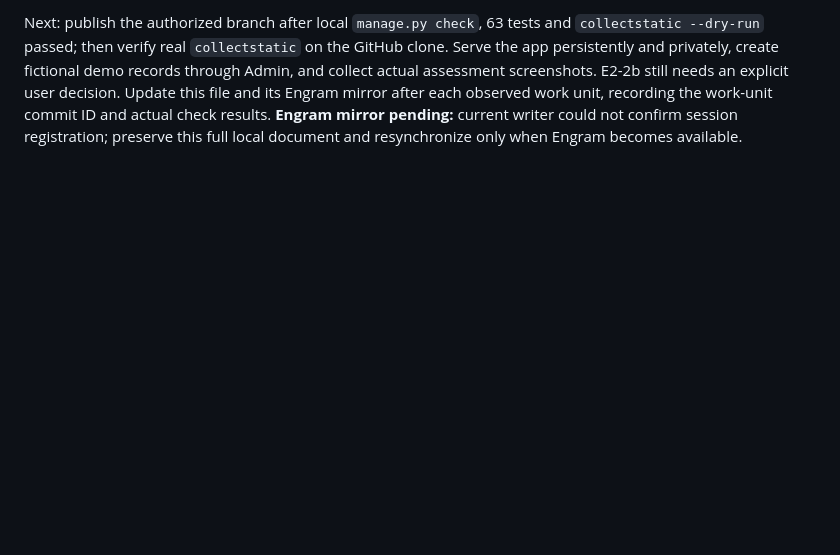
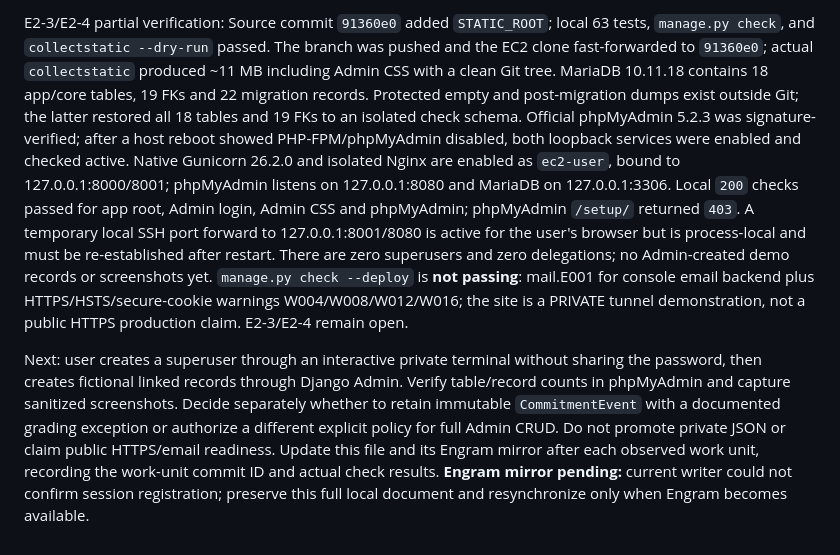
Before and after one commit to Jano03op/Proyecto-Integrado, a Markdown page: odd/tasks/eval2-ec2-no-docker.md, the part around one of its changes. Drawn GitHub-style; blank space fills up the shorter version.

Commit message:
docs: record native evaluation deployment evidence

```diff
--- a/odd/tasks/eval2-ec2-no-docker.md
+++ b/odd/tasks/eval2-ec2-no-docker.md
@@ -24,2 +24,4 @@ Progress: E2-1 and the rubric-safe E2-2 source increment are implemented and che
 
-Next: publish the authorized branch after local `manage.py check`, 63 tests and `collectstatic --dry-run` passed; then verify real `collectstatic` on the GitHub clone. Serve the app persistently and privately, create fictional demo records through Admin, and collect actual assessment screenshots. E2-2b still needs an explicit user decision. Update this file and its Engram mirror after each observed work unit, recording the work-unit commit ID and actual check results. **Engram mirror pending:** current writer could not confirm session registration; preserve this full local document and resynchronize only when Engram becomes available.
+E2-3/E2-4 partial verification: Source commit `91360e0` added `STATIC_ROOT`; local 63 tests, `manage.py check`, and `collectstatic --dry-run` passed. The branch was pushed and the EC2 clone fast-forwarded to `91360e0`; actual `collectstatic` produced ~11 MB including Admin CSS with a clean Git tree. MariaDB 10.11.18 contains 18 app/core tables, 19 FKs and 22 migration records. Protected empty and post-migration dumps exist outside Git; the latter restored all 18 tables and 19 FKs to an isolated check schema. Official phpMyAdmin 5.2.3 was signature-verified; after a host reboot showed PHP-FPM/phpMyAdmin disabled, both loopback services were enabled and checked active. Native Gunicorn 26.2.0 and isolated Nginx are enabled as `ec2-user`, bound to 127.0.0.1:8000/8001; phpMyAdmin listens on 127.0.0.1:8080 and MariaDB on 127.0.0.1:3306. Local `200` checks passed for app root, Admin login, Admin CSS and phpMyAdmin; phpMyAdmin `/setup/` returned `403`. A temporary local SSH port forward to 127.0.0.1:8001/8080 is active for the user's browser but is process-local and must be re-established after restart. There are zero superusers and zero delegations; no Admin-created demo records or screenshots yet. `manage.py check --deploy` is **not passing**: mail.E001 for console email backend plus HTTPS/HSTS/secure-cookie warnings W004/W008/W012/W016; the site is a PRIVATE tunnel demonstration, not a public HTTPS production claim. E2-3/E2-4 remain open.
+
+Next: user creates a superuser through an interactive private terminal without sharing the password, then creates fictional linked records through Django Admin. Verify table/record counts in phpMyAdmin and capture sanitized screenshots. Decide separately whether to retain immutable `CommitmentEvent` with a documented grading exception or authorize a different explicit policy for full Admin CRUD. Do not promote private JSON or claim public HTTPS/email readiness. Update this file and its Engram mirror after each observed work unit, recording the work-unit commit ID and actual check results. **Engram mirror pending:** current writer could not confirm session registration; preserve this full local document and resynchronize only when Engram becomes available.
```
Also changed, not shown: other parts of odd/tasks/eval2-ec2-no-docker.md (+1 -1 lines).
